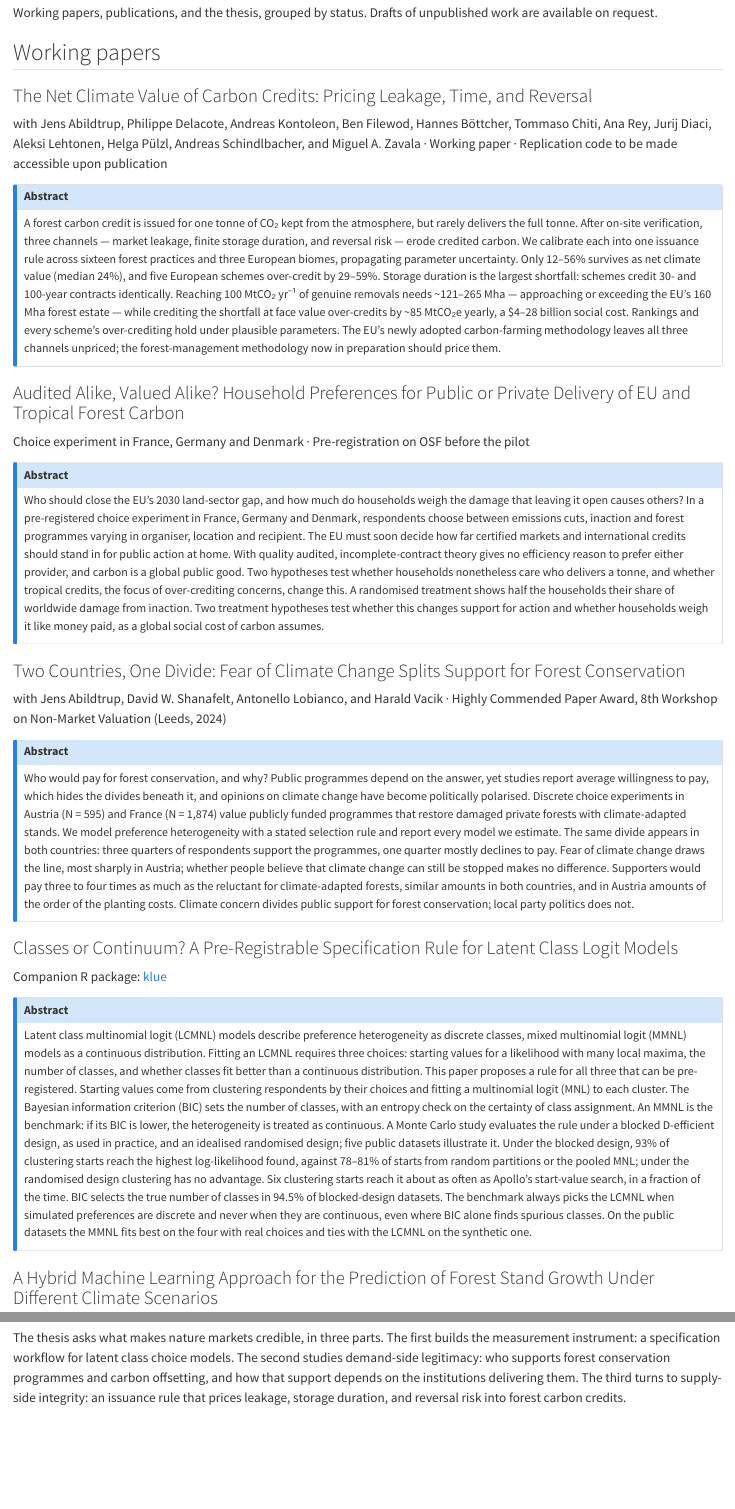
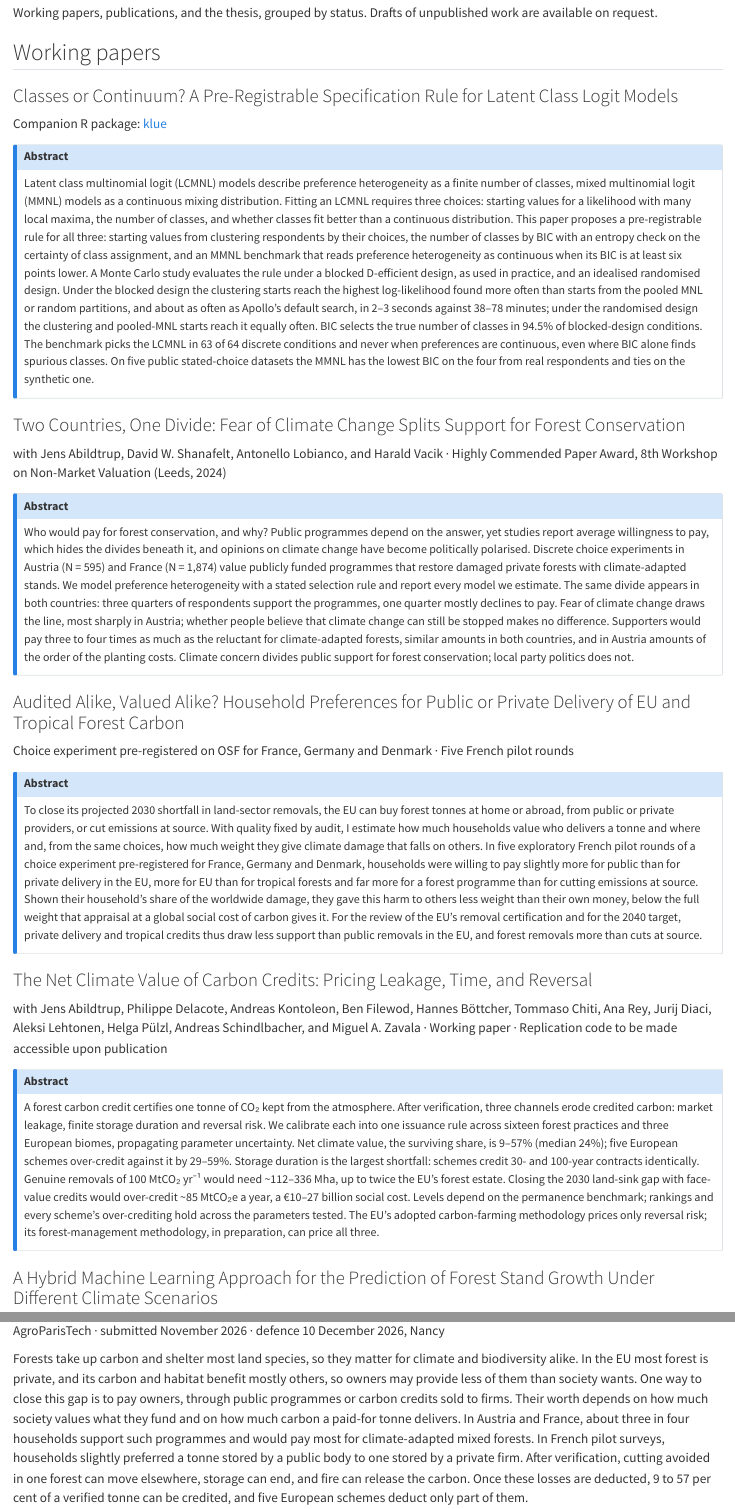
Before and after one commit to o-frings/o-frings.github.io, a Quarto document (research.qmd): the page in a window 1100 px wide, from 70 px down, and a second part further down, joined at a grey line. Rendered offline with R 4.5, knitr and Pandoc in place of Quarto, with nearby package versions.

Commit message:
Update site to the submitted thesis and current manuscripts
- Research: Ch1, Ch3 and Ch4 abstracts copied from the current manuscripts; working papers in chapter order (Ch1 to Ch4); Ch3 meta line names the OSF pre-registration and the five French pilot rounds
- Thesis: popularised summary from ADUM replaces the three-part description; submitted November 2026, defence in Nancy
- Home: selected work in chapter order; net climate value line gives 9–57%; Darwin College added to the Cambridge position and the JSON-LD
- CV PDF: build of 18 Oct 18:54 (Darwin College)

Co-Authored-By: Claude Opus 5.5 <noreply@anthropic.com>

```diff
--- a/_quarto.yml
+++ b/_quarto.yml
@@ -63,7 +63,8 @@ format:
             {"@type": "Organization", "name": "Climate Economics Chair"}
           ],
           "affiliation": [
-            {"@type": "Organization", "name": "University of Cambridge, Department of Land Economy"}
+            {"@type": "Organization", "name": "University of Cambridge, Department of Land Economy"},
+            {"@type": "Organization", "name": "University of Cambridge, Darwin College"}
           ],
           "email": "oliver.frings@ik.me",
           "sameAs": [
--- a/research.qmd
+++ b/research.qmd
@@ -7,20 +7,12 @@ title: "Research"
 
 ## Working papers
 
-### The Net Climate Value of Carbon Credits: Pricing Leakage, Time, and Reversal {#net-climate-value}
+### Classes or Continuum? A Pre-Registrable Specification Rule for Latent Class Logit Models {#classes-or-continuum}
 
-[with Jens Abildtrup, Philippe Delacote, Andreas Kontoleon, Ben Filewod, Hannes Böttcher, Tommaso Chiti, Ana Rey, Jurij Diaci, Aleksi Lehtonen, Helga Pülzl, Andreas Schindlbacher, and Miguel A. Zavala · Working paper · Replication code to be made accessible upon publication]{.meta}
+[Companion R package: [klue](software.qmd)]{.meta}
 
 ::: {.callout-note collapse="true" title="Abstract"}
-A forest carbon credit is issued for one tonne of CO₂ kept from the atmosphere, but rarely delivers the full tonne. After on-site verification, three channels — market leakage, finite storage duration, and reversal risk — erode credited carbon. We calibrate each into one issuance rule across sixteen forest practices and three European biomes, propagating parameter uncertainty. Only 12–56% survives as net climate value (median 24%), and five European schemes over-credit by 29–59%. Storage duration is the largest shortfall: schemes credit 30- and 100-year contracts identically. Reaching 100 MtCO₂ yr⁻¹ of genuine removals needs ~121–265 Mha — approaching or exceeding the EU's 160 Mha forest estate — while crediting the shortfall at face value over-credits by ~85 MtCO₂e yearly, a \$4–28 billion social cost. Rankings and every scheme's over-crediting hold under plausible parameters. The EU's newly adopted carbon-farming methodology leaves all three channels unpriced; the forest-management methodology now in preparation should price them.
-:::
-
-### Audited Alike, Valued Alike? Household Preferences for Public or Private Delivery of EU and Tropical Forest Carbon {#audited-alike}
-
-[Choice experiment in France, Germany and Denmark · Pre-registration on OSF before the pilot]{.meta}
-
-::: {.callout-note collapse="true" title="Abstract"}
-Who should close the EU's 2030 land-sector gap, and how much do households weigh the damage that leaving it open causes others? In a pre-registered choice experiment in France, Germany and Denmark, respondents choose between emissions cuts, inaction and forest programmes varying in organiser, location and recipient. The EU must soon decide how far certified markets and international credits should stand in for public action at home. With quality audited, incomplete-contract theory gives no efficiency reason to prefer either provider, and carbon is a global public good. Two hypotheses test whether households nonetheless care who delivers a tonne, and whether tropical credits, the focus of over-crediting concerns, change this. A randomised treatment shows half the households their share of worldwide damage from inaction. Two treatment hypotheses test whether this changes support for action and whether households weigh it like money paid, as a global social cost of carbon assumes.
+Latent class multinomial logit (LCMNL) models describe preference heterogeneity as a finite number of classes, mixed multinomial logit (MMNL) models as a continuous mixing distribution. Fitting an LCMNL requires three choices: starting values for a likelihood with many local maxima, the number of classes, and whether classes fit better than a continuous distribution. This paper proposes a pre-registrable rule for all three: starting values from clustering respondents by their choices, the number of classes by BIC with an entropy check on the certainty of class assignment, and an MMNL benchmark that reads preference heterogeneity as continuous when its BIC is at least six points lower. A Monte Carlo study evaluates the rule under a blocked D-efficient design, as used in practice, and an idealised randomised design. Under the blocked design the clustering starts reach the highest log-likelihood found more often than starts from the pooled MNL or random partitions, and about as often as Apollo's default search, in 2–3 seconds against 38–78 minutes; under the randomised design the clustering and pooled-MNL starts reach it equally often. BIC selects the true number of classes in 94.5% of blocked-design conditions. The benchmark picks the LCMNL in 63 of 64 discrete conditions and never when preferences are continuous, even where BIC alone finds spurious classes. On five public stated-choice datasets the MMNL has the lowest BIC on the four from real respondents and ties on the synthetic one.
 :::
 
 ### Two Countries, One Divide: Fear of Climate Change Splits Support for Forest Conservation {#two-countries-one-divide}
@@ -31,12 +23,20 @@ Who should close the EU's 2030 land-sector gap, and how much do households weigh
 Who would pay for forest conservation, and why? Public programmes depend on the answer, yet studies report average willingness to pay, which hides the divides beneath it, and opinions on climate change have become politically polarised. Discrete choice experiments in Austria (N = 595) and France (N = 1,874) value publicly funded programmes that restore damaged private forests with climate-adapted stands. We model preference heterogeneity with a stated selection rule and report every model we estimate. The same divide appears in both countries: three quarters of respondents support the programmes, one quarter mostly declines to pay. Fear of climate change draws the line, most sharply in Austria; whether people believe that climate change can still be stopped makes no difference. Supporters would pay three to four times as much as the reluctant for climate-adapted forests, similar amounts in both countries, and in Austria amounts of the order of the planting costs. Climate concern divides public support for forest conservation; local party politics does not.
 :::
 
-### Classes or Continuum? A Pre-Registrable Specification Rule for Latent Class Logit Models {#classes-or-continuum}
+### Audited Alike, Valued Alike? Household Preferences for Public or Private Delivery of EU and Tropical Forest Carbon {#audited-alike}
 
-[Companion R package: [klue](software.qmd)]{.meta}
+[Choice experiment pre-registered on OSF for France, Germany and Denmark · Five French pilot rounds]{.meta}
 
 ::: {.callout-note collapse="true" title="Abstract"}
-Latent class multinomial logit (LCMNL) models describe preference heterogeneity as discrete classes, mixed multinomial logit (MMNL) models as a continuous distribution. Fitting an LCMNL requires three choices: starting values for a likelihood with many local maxima, the number of classes, and whether classes fit better than a continuous distribution. This paper proposes a rule for all three that can be pre-registered. Starting values come from clustering respondents by their choices and fitting a multinomial logit (MNL) to each cluster. The Bayesian information criterion (BIC) sets the number of classes, with an entropy check on the certainty of class assignment. An MMNL is the benchmark: if its BIC is lower, the heterogeneity is treated as continuous. A Monte Carlo study evaluates the rule under a blocked D-efficient design, as used in practice, and an idealised randomised design; five public datasets illustrate it. Under the blocked design, 93% of clustering starts reach the highest log-likelihood found, against 78–81% of starts from random partitions or the pooled MNL; under the randomised design clustering has no advantage. Six clustering starts reach it about as often as Apollo's start-value search, in a fraction of the time. BIC selects the true number of classes in 94.5% of blocked-design datasets. The benchmark always picks the LCMNL when simulated preferences are discrete and never when they are continuous, even where BIC alone finds spurious classes. On the public datasets the MMNL fits best on the four with real choices and ties with the LCMNL on the synthetic one.
+To close its projected 2030 shortfall in land-sector removals, the EU can buy forest tonnes at home or abroad, from public or private providers, or cut emissions at source. With quality fixed by audit, I estimate how much households value who delivers a tonne and where and, from the same choices, how much weight they give climate damage that falls on others. In five exploratory French pilot rounds of a choice experiment pre-registered for France, Germany and Denmark, households were willing to pay slightly more for public than for private delivery in the EU, more for EU than for tropical forests and far more for a forest programme than for cutting emissions at source. Shown their household's share of the worldwide damage, they gave this harm to others less weight than their own money, below the full weight that appraisal at a global social cost of carbon gives it. For the review of the EU's removal certification and for the 2040 target, private delivery and tropical credits thus draw less support than public removals in the EU, and forest removals more than cuts at source.
+:::
+
+### The Net Climate Value of Carbon Credits: Pricing Leakage, Time, and Reversal {#net-climate-value}
+
+[with Jens Abildtrup, Philippe Delacote, Andreas Kontoleon, Ben Filewod, Hannes Böttcher, Tommaso Chiti, Ana Rey, Jurij Diaci, Aleksi Lehtonen, Helga Pülzl, Andreas Schindlbacher, and Miguel A. Zavala · Working paper · Replication code to be made accessible upon publication]{.meta}
+
+::: {.callout-note collapse="true" title="Abstract"}
+A forest carbon credit certifies one tonne of CO₂ kept from the atmosphere. After verification, three channels erode credited carbon: market leakage, finite storage duration and reversal risk. We calibrate each into one issuance rule across sixteen forest practices and three European biomes, propagating parameter uncertainty. Net climate value, the surviving share, is 9–57% (median 24%); five European schemes over-credit against it by 29–59%. Storage duration is the largest shortfall: schemes credit 30- and 100-year contracts identically. Genuine removals of 100 MtCO₂ yr⁻¹ would need ~112–336 Mha, up to twice the EU's forest estate. Closing the 2030 land-sink gap with face-value credits would over-credit ~85 MtCO₂e a year, a €10–27 billion social cost. Levels depend on the permanence benchmark; rankings and every scheme's over-crediting hold across the parameters tested. The EU's adopted carbon-farming methodology prices only reversal risk; its forest-management methodology, in preparation, can price all three.
 :::
 
 ### A Hybrid Machine Learning Approach for the Prediction of Forest Stand Growth Under Different Climate Scenarios
@@ -65,6 +65,6 @@ Latent class multinomial logit (LCMNL) models describe preference heterogeneity
 
 ### Pricing Credibility: Supply-Side Integrity and Public Support in Nature Markets
 
-[AgroParisTech · defence 10 December 2026]{.meta}
+[AgroParisTech · submitted November 2026 · defence 10 December 2026, Nancy]{.meta}
 
-The thesis asks what makes nature markets credible, in three parts. The first builds the measurement instrument: a specification workflow for latent class choice models. The second studies demand-side legitimacy: who supports forest conservation programmes and carbon offsetting, and how that support depends on the institutions delivering them. The third turns to supply-side integrity: an issuance rule that prices leakage, storage duration, and reversal risk into forest carbon credits.
+Forests take up carbon and shelter most land species, so they matter for climate and biodiversity alike. In the EU most forest is private, and its carbon and habitat benefit mostly others, so owners may provide less of them than society wants. One way to close this gap is to pay owners, through public programmes or carbon credits sold to firms. Their worth depends on how much society values what they fund and on how much carbon a paid-for tonne delivers. In Austria and France, about three in four households support such programmes and would pay most for climate-adapted mixed forests. In French pilot surveys, households slightly preferred a tonne stored by a public body to one stored by a private firm. After verification, cutting avoided in one forest can move elsewhere, storage can end, and fire can release the carbon. Once these losses are deducted, 9 to 57 per cent of a verified tonne can be credited, and five European schemes deduct only part of them.
```
Also changed, not shown: index.qmd (+3 -3 lines), assets/CV_Oliver_Frings.pdf, docs/search.json, 6 other files.
